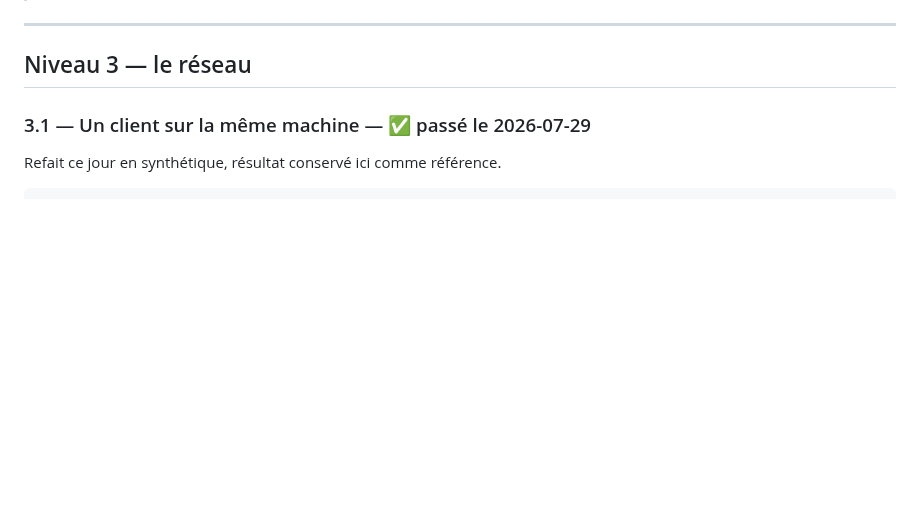
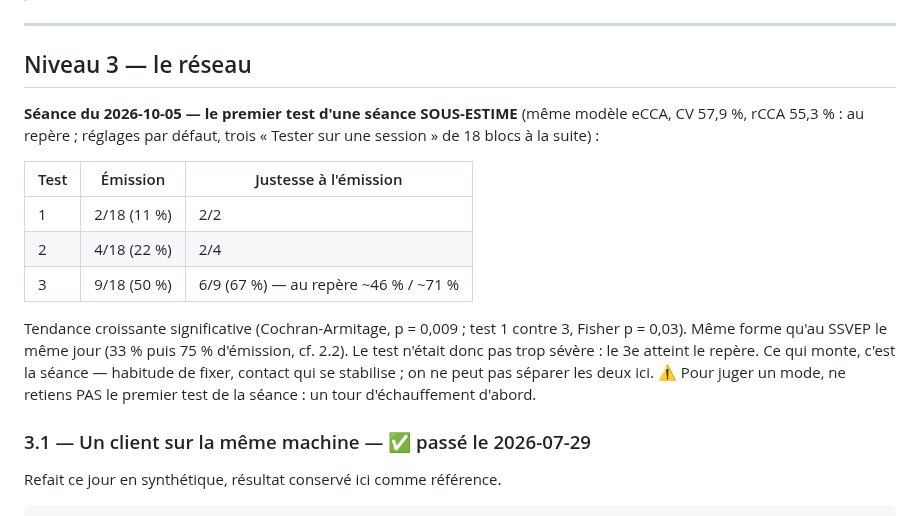
Before and after one commit to medkar/EEG_API_Unicorn, a Markdown page: docs/recette.md, the part around the change. Rendered like a GitHub page; blank space fills up the shorter version.

Commit message:
Recette/QA: the first test of a session underestimates (c-VEP 11 -> 22 -> 50 %, p = 0.009)
Co-Authored-By: Claude Opus 5.5 (1M context) <noreply@anthropic.com>

```diff
--- a/docs/recette.md
+++ b/docs/recette.md
@@ -1938,6 +1938,22 @@ python archive/cvep_pilot.py --model data/cvep_model_AAAAMMJJ-HHMMSS.npz    # ~5
 ---
 
 ## Niveau 3 — le réseau
+
+**Séance du 2026-10-05 — le premier test d'une séance SOUS-ESTIME** (même modèle eCCA, CV 57,9 %,
+rCCA 55,3 % : au repère ; réglages par défaut, trois « Tester sur une session » de 18 blocs à la
+suite) :
+
+| Test | Émission | Justesse à l'émission |
+|---|---|---|
+| 1 | 2/18 (11 %) | 2/2 |
+| 2 | 4/18 (22 %) | 2/4 |
+| 3 | 9/18 (50 %) | 6/9 (67 %) — au repère ~46 % / ~71 % |
+
+Tendance croissante significative (Cochran-Armitage, p = 0,009 ; test 1 contre 3, Fisher
+p = 0,03). Même forme qu'au SSVEP le même jour (33 % puis 75 % d'émission, cf. 2.2). Le test
+n'était donc pas trop sévère : le 3e atteint le repère. Ce qui monte, c'est la séance —
+habitude de fixer, contact qui se stabilise ; on ne peut pas séparer les deux ici. ⚠️ Pour juger
+un mode, ne retiens PAS le premier test de la séance : un tour d'échauffement d'abord.
 
 ### 3.1 — Un client sur la même machine — ✅ passé le 2026-07-29
 
```
Also changed, not shown: docs/qa.md (+1 -0 lines).
